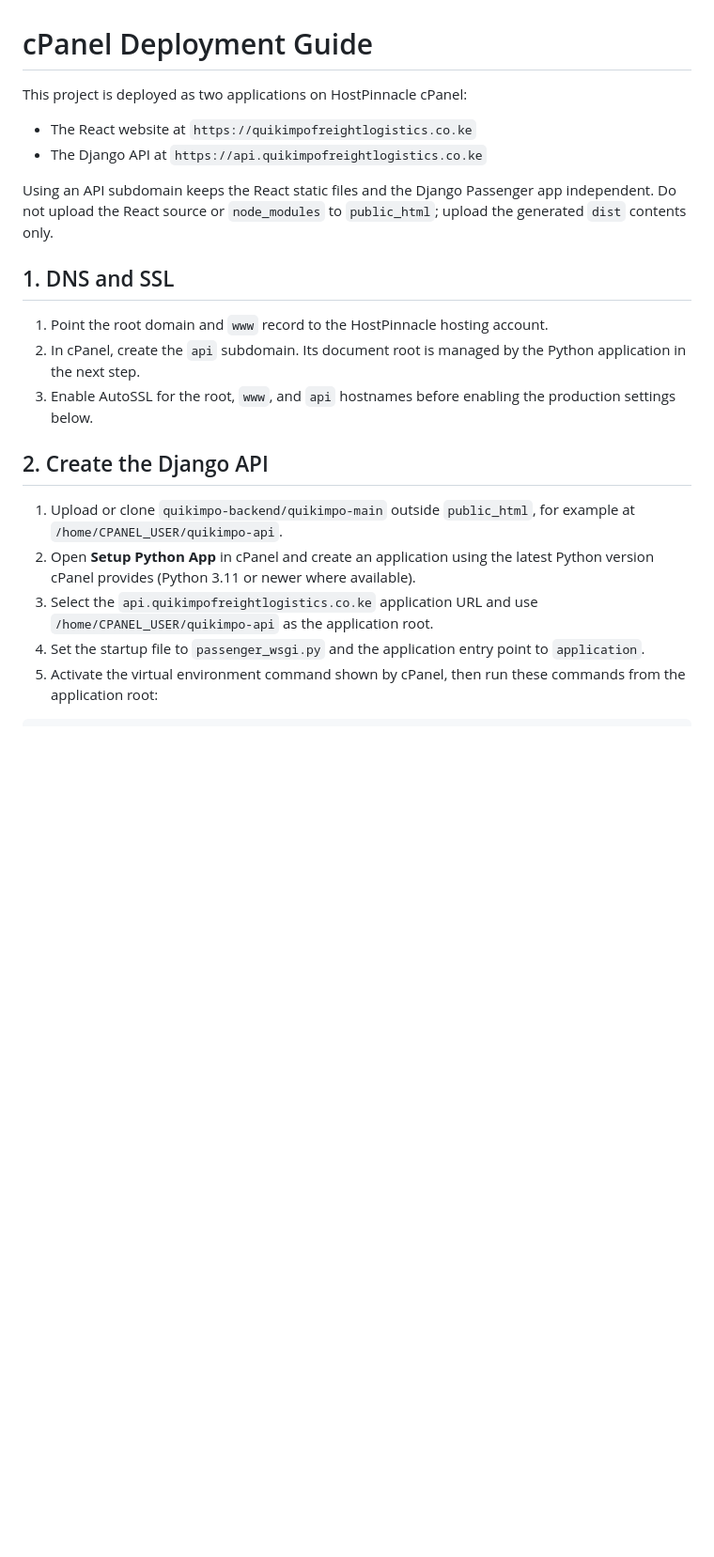
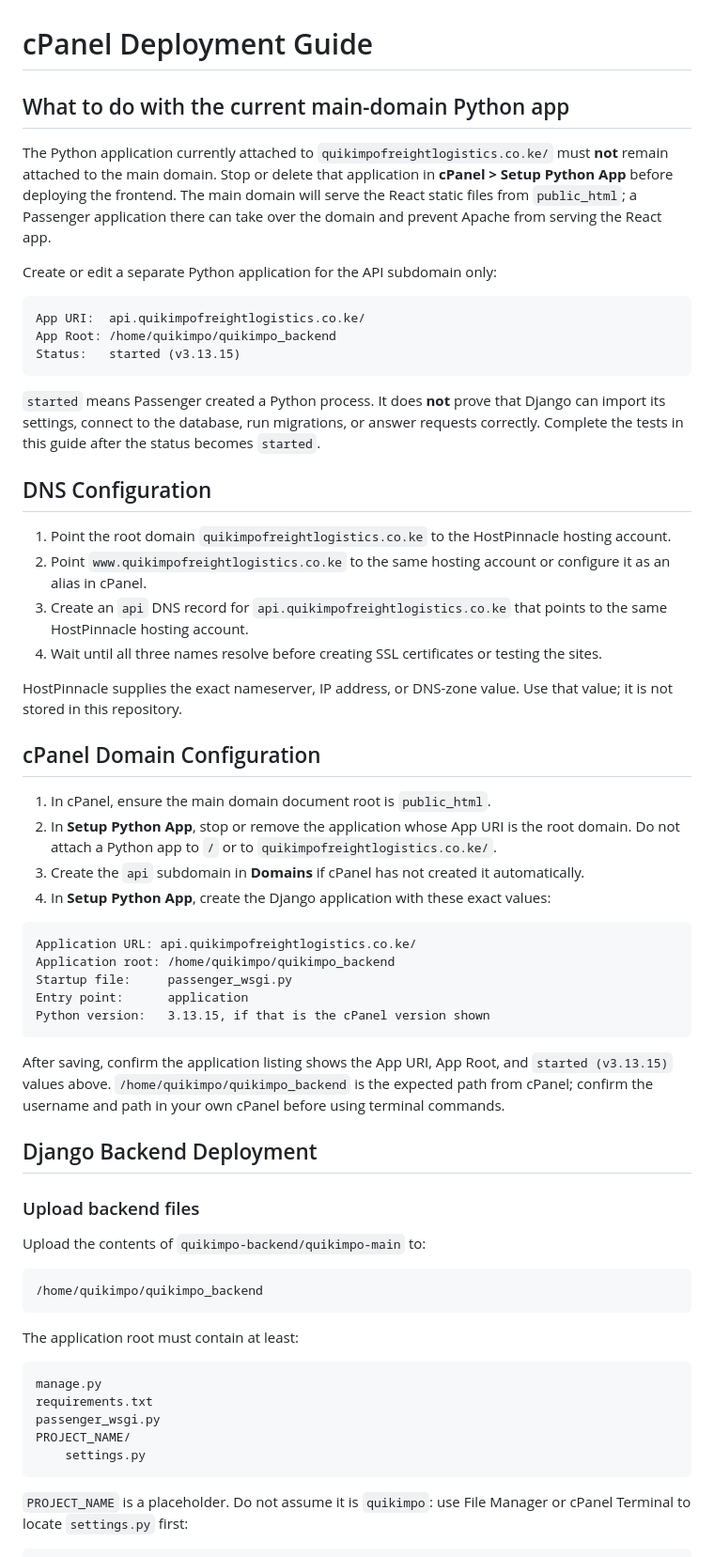
Before and after one commit to Jazinohtots/quikimpo, a Markdown page: CPANEL_DEPLOYMENT.md, the part around one of its changes. Shown at 94% size. GitHub-like rendering; blank space fills up the shorter version.

Commit message:
Expand cPanel deployment guidance
Document the API subdomain configuration, Passenger setup, Vite build settings, SSL, and troubleshooting.

````diff
--- a/CPANEL_DEPLOYMENT.md
+++ b/CPANEL_DEPLOYMENT.md
@@ -1,24 +1,65 @@
 # cPanel Deployment Guide
 
-This project is deployed as two applications on HostPinnacle cPanel:
+## What to do with the current main-domain Python app
 
-- The React website at `https://quikimpofreightlogistics.co.ke`
-- The Django API at `https://api.quikimpofreightlogistics.co.ke`
+The Python application currently attached to `quikimpofreightlogistics.co.ke/` must **not** remain attached to the main domain. Stop or delete that application in **cPanel > Setup Python App** before deploying the frontend. The main domain will serve the React static files from `public_html`; a Passenger application there can take over the domain and prevent Apache from serving the React app.
 
-Using an API subdomain keeps the React static files and the Django Passenger app independent. Do not upload the React source or `node_modules` to `public_html`; upload the generated `dist` contents only.
+Create or edit a separate Python application for the API subdomain only:
 
-## 1. DNS and SSL
+```text
+App URI:  api.quikimpofreightlogistics.co.ke/
+App Root: /home/quikimpo/quikimpo_backend
+Status:   started (v3.13.15)
+```
 
-1. Point the root domain and `www` record to the HostPinnacle hosting account.
-2. In cPanel, create the `api` subdomain. Its document root is managed by the Python application in the next step.
-3. Enable AutoSSL for the root, `www`, and `api` hostnames before enabling the production settings below.
+`started` means Passenger created a Python process. It does **not** prove that Django can import its settings, connect to the database, run migrations, or answer requests correctly. Complete the tests in this guide after the status becomes `started`.
 
-## 2. Create the Django API
+## DNS Configuration
 
-1. Upload or clone `quikimpo-backend/quikimpo-main` outside `public_html`, for example at `/home/CPANEL_USER/quikimpo-api`.
-2. Open **Setup Python App** in cPanel and create an application using the latest Python version cPanel provides (Python 3.11 or newer where available).
-3. Select the `api.quikimpofreightlogistics.co.ke` application URL and use `/home/CPANEL_USER/quikimpo-api` as the application root.
-4. Set the startup file to `passenger_wsgi.py` and the application entry point to `application`.
-5. Activate the virtual environment command shown by cPanel, then run these commands from the application root:
+1. Point the root domain `quikimpofreightlogistics.co.ke` to the HostPinnacle hosting account.
+2. Point `www.quikimpofreightlogistics.co.ke` to the same hosting account or configure it as an alias in cPanel.
+3. Create an `api` DNS record for `api.quikimpofreightlogistics.co.ke` that points to the same HostPinnacle hosting account.
+4. Wait until all three names resolve before creating SSL certificates or testing the sites.
+
+HostPinnacle supplies the exact nameserver, IP address, or DNS-zone value. Use that value; it is not stored in this repository.
+
+## cPanel Domain Configuration
+
+1. In cPanel, ensure the main domain document root is `public_html`.
+2. In **Setup Python App**, stop or remove the application whose App URI is the root domain. Do not attach a Python app to `/` or to `quikimpofreightlogistics.co.ke/`.
+3. Create the `api` subdomain in **Domains** if cPanel has not created it automatically.
+4. In **Setup Python App**, create the Django application with these exact values:
+
+```text
+Application URL: api.quikimpofreightlogistics.co.ke/
+Application root: /home/quikimpo/quikimpo_backend
+Startup file:     passenger_wsgi.py
+Entry point:      application
+Python version:   3.13.15, if that is the cPanel version shown
+```
+
+After saving, confirm the application listing shows the App URI, App Root, and `started (v3.13.15)` values above. `/home/quikimpo/quikimpo_backend` is the expected path from cPanel; confirm the username and path in your own cPanel before using terminal commands.
+
+## Django Backend Deployment
+
+### Upload backend files
+
+Upload the contents of `quikimpo-backend/quikimpo-main` to:
+
+```text
+/home/quikimpo/quikimpo_backend
+```
+
+The application root must contain at least:
+
+```text
+manage.py
+requirements.txt
+passenger_wsgi.py
+PROJECT_NAME/
+    settings.py
+```
+
+`PROJECT_NAME` is a placeholder. Do not assume it is `quikimpo`: use File Manager or cPanel Terminal to locate `settings.py` first:
 
 ```bash
````
Also changed, not shown: other parts of CPANEL_DEPLOYMENT.md (+118 -26 lines).
